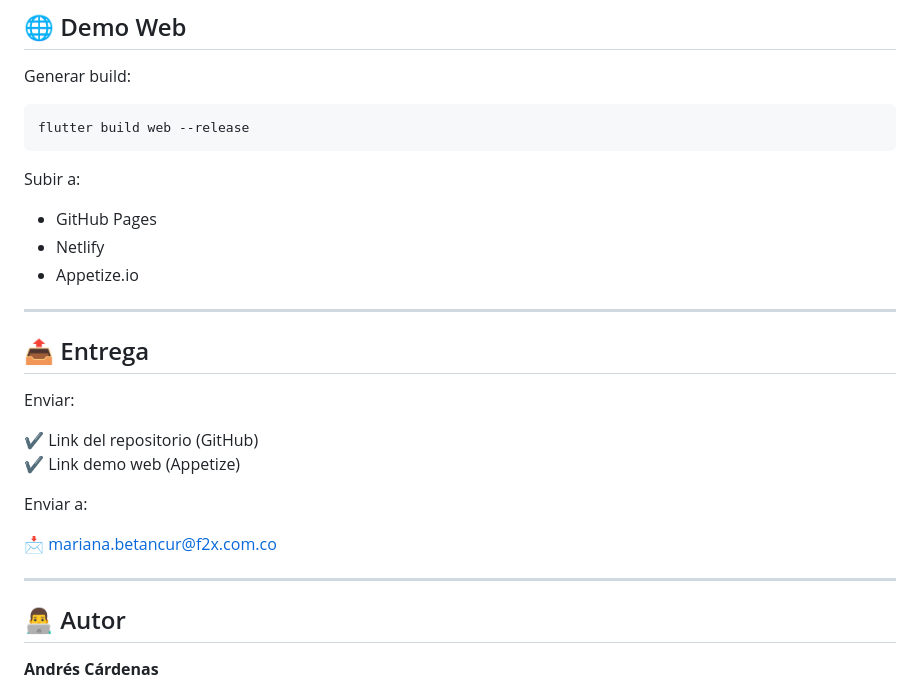
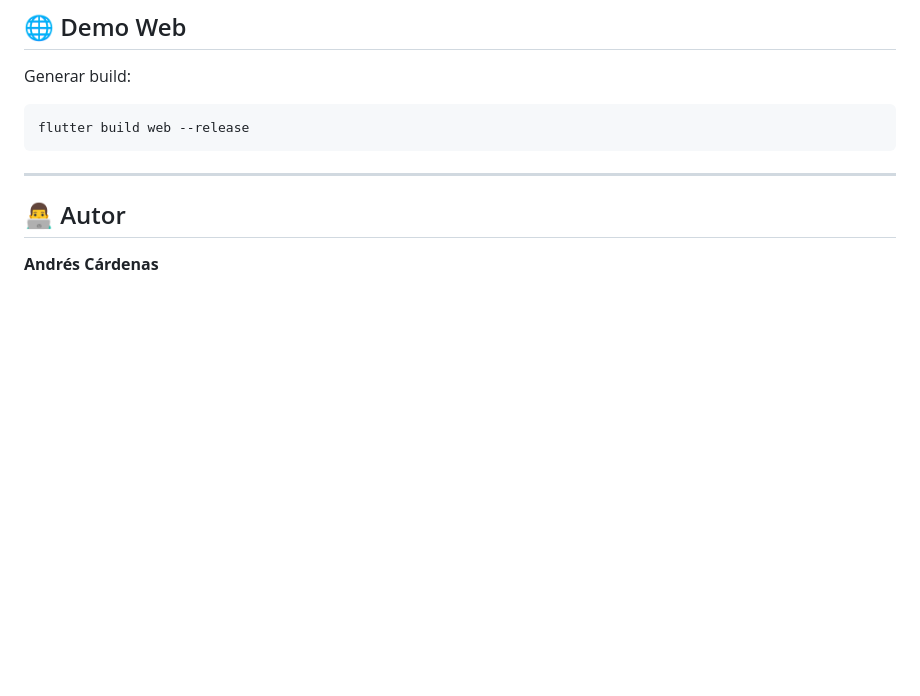
Before and after one commit to AndresCarden/just_weather, a Markdown page: README.md, the part around one of its changes. Rendered like a GitHub page; blank space fills up the shorter version.

Commit message:
se ajusta el readme

````diff
--- a/README.md
+++ b/README.md
@@ -216,26 +216,6 @@ Generar build:
 ```bash
 flutter build web --release
 ```
-
-Subir a:
-
-- GitHub Pages
-- Netlify
-- Appetize.io
-
----
-
-## 📤 Entrega
-
-Enviar:
-
-✔️ Link del repositorio (GitHub)
-✔️ Link demo web (Appetize)
-
-Enviar a:
-
-📩 mariana.betancur@f2x.com.co
-
 ---
 
 ## 👨‍💻 Autor
````
Also changed, not shown: other parts of README.md (+2 -2 lines).
